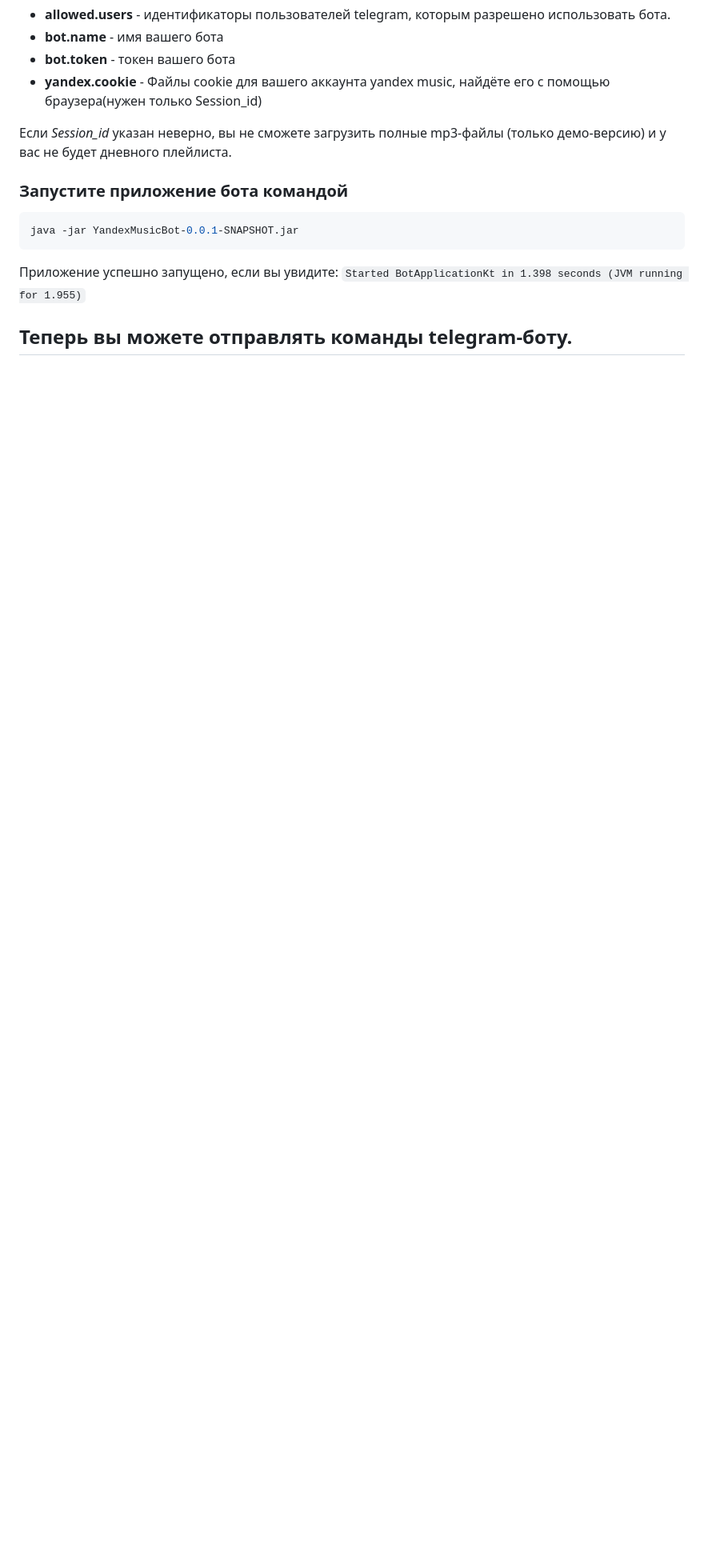
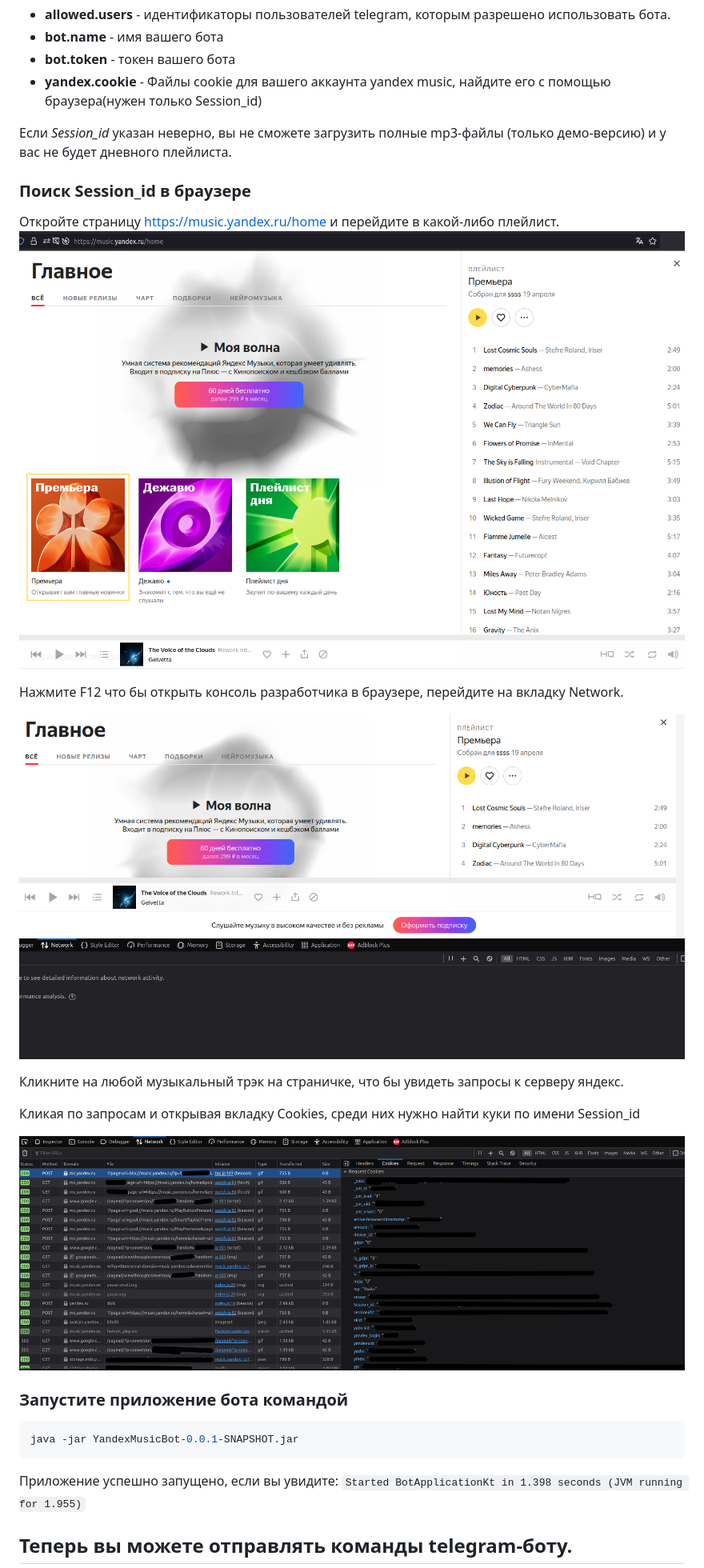
Before and after one commit to audiz/YandexMusicBot, a Markdown page: README.MD, the part around the change. Shown at 80% size. Drawn GitHub-style; pictures changed too: doc/YandexCookie.png (added), doc/YandexDevConsole.png (added), doc/YandexPlaylist.png (added); blank space fills up the shorter version.

Commit message:
get yandex cookie instruction

````diff
--- a/README.MD
+++ b/README.MD
@@ -35,9 +35,23 @@ yandex.cookie=Session_id=your_session_id
 * **allowed.users** - идентификаторы пользователей telegram, которым разрешено использовать бота.
 * **bot.name** - имя вашего бота
 * **bot.token** - токен вашего бота
-* **yandex.cookie** - Файлы cookie для вашего аккаунта yandex music, найдёте его с помощью браузера(нужен только Session_id)
+* **yandex.cookie** - Файлы cookie для вашего аккаунта yandex music, найдите его с помощью браузера(нужен только Session_id)
 
 Если _Session_id_ указан неверно, вы не сможете загрузить полные mp3-файлы (только демо-версию) и у вас не будет дневного плейлиста.
+
+###  Поиск Session_id в браузере
+Откройте страницу https://music.yandex.ru/home и перейдите в какой-либо плейлист.
+![](./doc/YandexPlaylist.png)
+
+Нажмите F12 что бы открыть консоль разработчика в браузере, перейдите на вкладку Network.
+
+![](./doc/YandexDevConsole.png)
+
+Кликните на любой музыкальный трэк на страничке, что бы увидеть запросы к серверу яндекс.
+
+Кликая по запросам и открывая вкладку Cookies, среди них нужно найти куки по имени Session_id
+
+![](./doc/YandexCookie.png)
 
 ###  Запустите приложение бота командой
 ```bash
````
